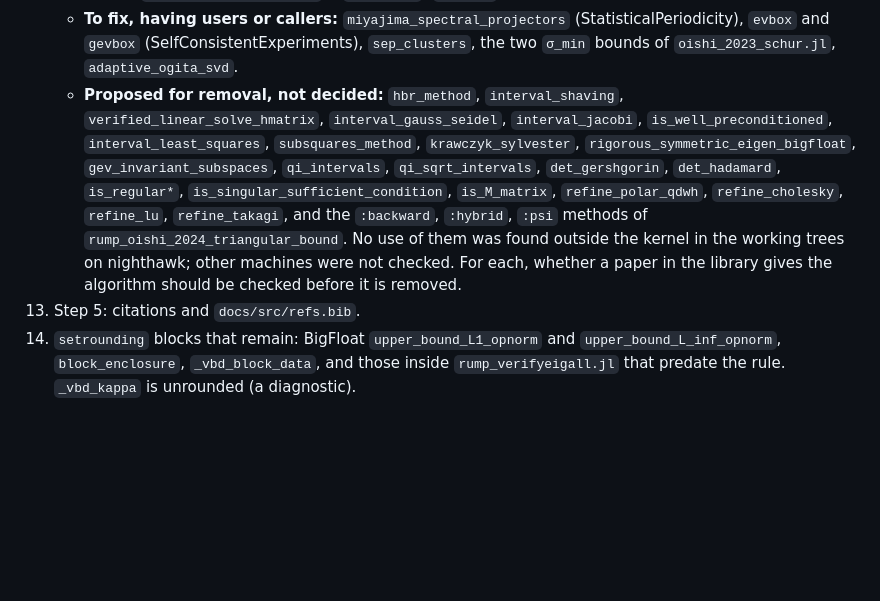
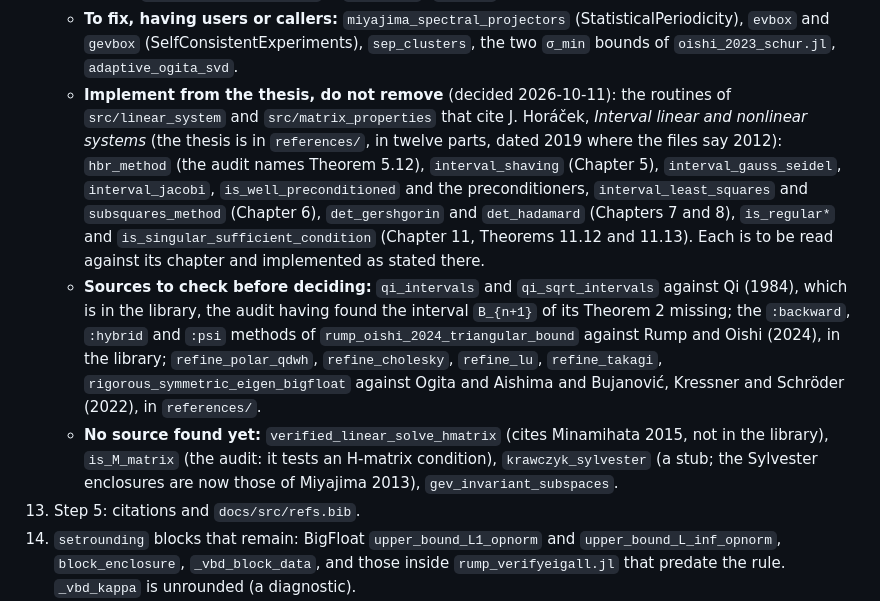
Before and after one commit to JuliaBallArithmetic/BallArithmetic.jl, a Markdown page: docs/TODO.md, the part around the change. Rendered like a GitHub page; blank space fills up the shorter version.

Commit message:
docs: the linear-system and matrix-property routines are to be implemented from Horáček's thesis
Co-Authored-By: Claude Opus 5.5 <noreply@anthropic.com>
Claude-Session: https://claude.ai/code/session_01JShaboWTqWrDEeHJjoVXmd

```diff
--- a/docs/TODO.md
+++ b/docs/TODO.md
@@ -89,16 +89,26 @@ the bound. The frames that exist: the eigenvector matrix (`:rump2022a`), the Sch
     - **To fix, having users or callers:** `miyajima_spectral_projectors` (StatisticalPeriodicity),
       `evbox` and `gevbox` (SelfConsistentExperiments), `sep_clusters`, the two `σ_min` bounds of
       `oishi_2023_schur.jl`, `adaptive_ogita_svd`.
-    - **Proposed for removal, not decided:** `hbr_method`, `interval_shaving`,
-      `verified_linear_solve_hmatrix`, `interval_gauss_seidel`, `interval_jacobi`,
-      `is_well_preconditioned`, `interval_least_squares`, `subsquares_method`,
-      `krawczyk_sylvester`, `rigorous_symmetric_eigen_bigfloat`, `gev_invariant_subspaces`,
-      `qi_intervals`, `qi_sqrt_intervals`, `det_gershgorin`, `det_hadamard`, `is_regular*`,
-      `is_singular_sufficient_condition`, `is_M_matrix`, `refine_polar_qdwh`, `refine_cholesky`,
-      `refine_lu`, `refine_takagi`, and the `:backward`, `:hybrid`, `:psi` methods of
-      `rump_oishi_2024_triangular_bound`. No use of them was found outside the kernel in the
-      working trees on nighthawk; other machines were not checked. For each, whether a paper in
-      the library gives the algorithm should be checked before it is removed.
+    - **Implement from the thesis, do not remove** (decided 2026-10-11): the routines of
+      `src/linear_system` and `src/matrix_properties` that cite J. Horáček, *Interval linear and
+      nonlinear systems* (the thesis is in `references/`, in twelve parts, dated 2019 where the
+      files say 2012): `hbr_method` (the audit names Theorem 5.12), `interval_shaving`
+      (Chapter 5), `interval_gauss_seidel`, `interval_jacobi`, `is_well_preconditioned` and the
+      preconditioners, `interval_least_squares` and `subsquares_method` (Chapter 6),
+      `det_gershgorin` and `det_hadamard` (Chapters 7 and 8), `is_regular*` and
+      `is_singular_sufficient_condition` (Chapter 11, Theorems 11.12 and 11.13). Each is to be
+      read against its chapter and implemented as stated there.
+    - **Sources to check before deciding:** `qi_intervals` and `qi_sqrt_intervals` against Qi
+      (1984), which is in the library, the audit having found the interval `B_{n+1}` of its
+      Theorem 2 missing; the `:backward`, `:hybrid` and `:psi` methods of
+      `rump_oishi_2024_triangular_bound` against Rump and Oishi (2024), in the library;
+      `refine_polar_qdwh`, `refine_cholesky`, `refine_lu`, `refine_takagi`,
+      `rigorous_symmetric_eigen_bigfloat` against Ogita and Aishima and Bujanović, Kressner and
+      Schröder (2022), in `references/`.
+    - **No source found yet:** `verified_linear_solve_hmatrix` (cites Minamihata 2015, not in
+      the library), `is_M_matrix` (the audit: it tests an H-matrix condition),
+      `krawczyk_sylvester` (a stub; the Sylvester enclosures are now those of Miyajima 2013),
+      `gev_invariant_subspaces`.
 13. Step 5: citations and `docs/src/refs.bib`.
 14. `setrounding` blocks that remain: BigFloat `upper_bound_L1_opnorm` and
     `upper_bound_L_inf_opnorm`, `block_enclosure`, `_vbd_block_data`, and those inside
```
